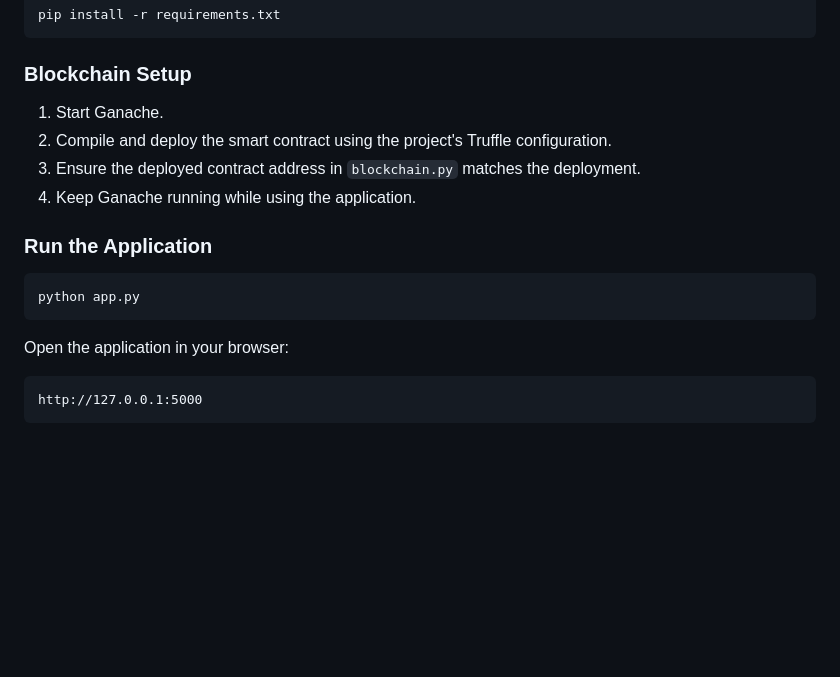
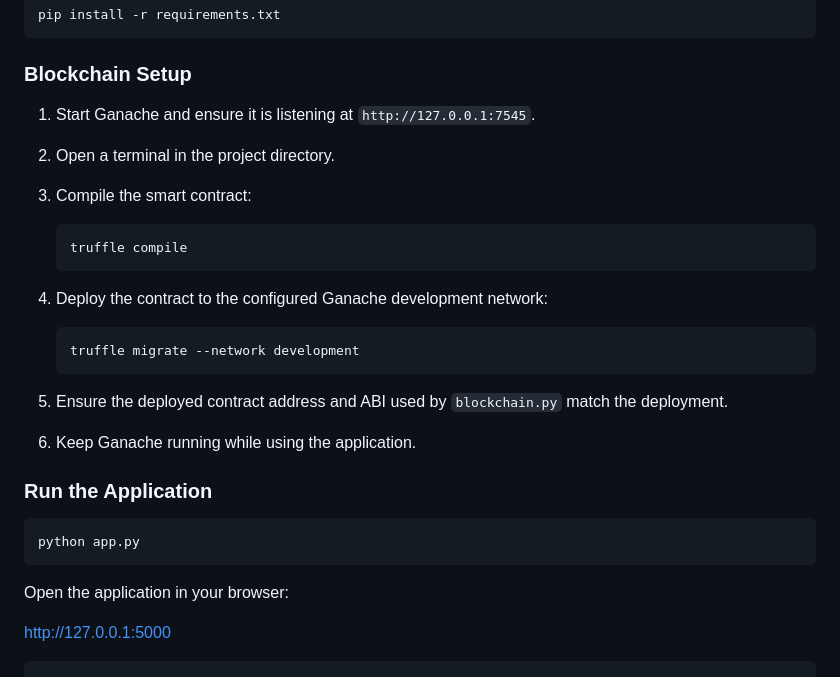
Before and after one commit to ajinkyamahabare13/Blockchain-Voting-System, a Markdown page: README.md, the part around the change. Drawn GitHub-style; blank space fills up the shorter version.

Commit message:
Improve setup documentation

````diff
--- a/README.md
+++ b/README.md
@@ -83,10 +83,22 @@ pip install -r requirements.txt
 
 ### Blockchain Setup
 
-1. Start Ganache.
-2. Compile and deploy the smart contract using the project's Truffle configuration.
-3. Ensure the deployed contract address in `blockchain.py` matches the deployment.
-4. Keep Ganache running while using the application.
+1. Start Ganache and ensure it is listening at `http://127.0.0.1:7545`.
+2. Open a terminal in the project directory.
+3. Compile the smart contract:
+
+   ```bash
+   truffle compile
+   ```
+
+4. Deploy the contract to the configured Ganache development network:
+
+   ```bash
+   truffle migrate --network development
+   ```
+
+5. Ensure the deployed contract address and ABI used by `blockchain.py` match the deployment.
+6. Keep Ganache running while using the application.
 
 ### Run the Application
 
@@ -96,7 +108,6 @@ python app.py
 
 Open the application in your browser:
 
-```text
 http://127.0.0.1:5000
 ```
 
````
